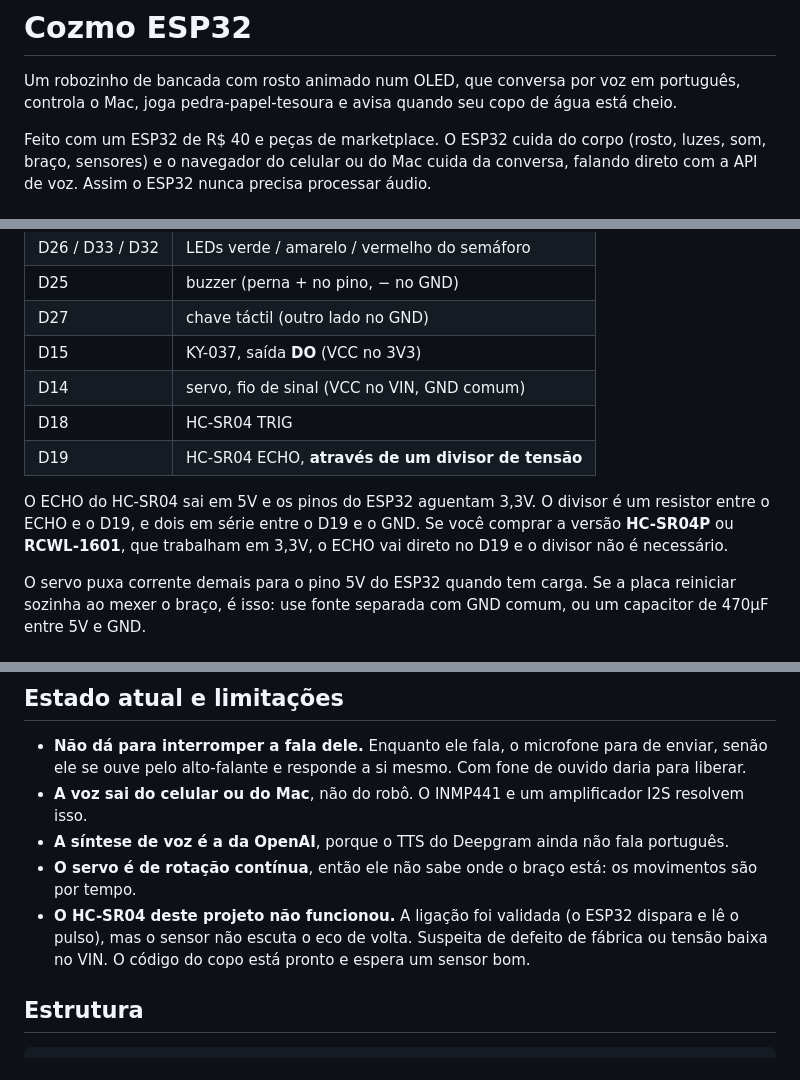
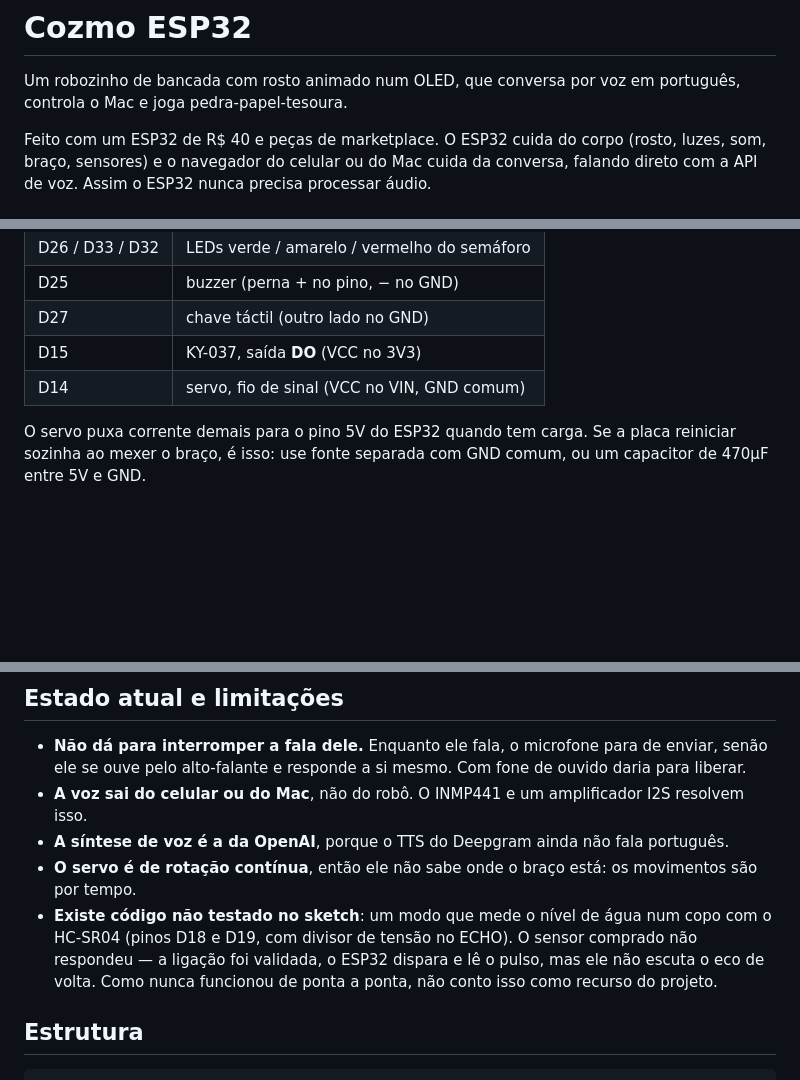
Before and after one commit to fabriciowth/cozmo-esp32, a Markdown page: README.md, 3 parts joined by grey strips. GitHub-like rendering; blank space fills up the shorter version.

Commit message:
README: tira o vigia de copo da lista de recursos
O HC-SR04 comprado nunca respondeu, entao a funcao nunca foi testada de ponta
a ponta. O codigo continua no sketch, citado como nao testado nas limitacoes.

Co-Authored-By: Claude Opus 5 <noreply@anthropic.com>

```diff
--- a/README.md
+++ b/README.md
@@ -1,7 +1,7 @@
 # Cozmo ESP32
 
 Um robozinho de bancada com rosto animado num OLED, que conversa por voz em português,
-controla o Mac, joga pedra-papel-tesoura e avisa quando seu copo de água está cheio.
+controla o Mac e joga pedra-papel-tesoura.
 
 Feito com um ESP32 de R$ 40 e peças de marketplace. O ESP32 cuida do corpo (rosto, luzes,
 som, braço, sensores) e o navegador do celular ou do Mac cuida da conversa, falando direto
@@ -92,12 +89,6 @@ barramento com o INMP441. O PAM8403 é analógico e dependeria do DAC de 8 bits
 | D27 | chave táctil (outro lado no GND) |
 | D15 | KY-037, saída **DO** (VCC no 3V3) |
 | D14 | servo, fio de sinal (VCC no VIN, GND comum) |
-| D18 | HC-SR04 TRIG |
-| D19 | HC-SR04 ECHO, **através de um divisor de tensão** |
-
-O ECHO do HC-SR04 sai em 5V e os pinos do ESP32 aguentam 3,3V. O divisor é um resistor entre o ECHO e
-o D19, e dois em série entre o D19 e o GND. Se você comprar a versão **HC-SR04P** ou **RCWL-1601**,
-que trabalham em 3,3V, o ECHO vai direto no D19 e o divisor não é necessário.
 
 O servo puxa corrente demais para o pino 5V do ESP32 quando tem carga. Se a placa reiniciar sozinha
 ao mexer o braço, é isso: use fonte separada com GND comum, ou um capacitor de 470µF entre 5V e GND.
@@ -168,9 +159,10 @@ estar aberta no Chrome **do Mac**, não no celular.
 - **A voz sai do celular ou do Mac**, não do robô. O INMP441 e um amplificador I2S resolvem isso.
 - **A síntese de voz é a da OpenAI**, porque o TTS do Deepgram ainda não fala português.
 - **O servo é de rotação contínua**, então ele não sabe onde o braço está: os movimentos são por tempo.
-- **O HC-SR04 deste projeto não funcionou.** A ligação foi validada (o ESP32 dispara e lê o pulso),
-  mas o sensor não escuta o eco de volta. Suspeita de defeito de fábrica ou tensão baixa no VIN.
-  O código do copo está pronto e espera um sensor bom.
+- **Existe código não testado no sketch**: um modo que mede o nível de água num copo com o HC-SR04
+  (pinos D18 e D19, com divisor de tensão no ECHO). O sensor comprado não respondeu — a ligação foi
+  validada, o ESP32 dispara e lê o pulso, mas ele não escuta o eco de volta. Como nunca funcionou de
+  ponta a ponta, não conto isso como recurso do projeto.
 
 ## Estrutura
 
```
Also changed, not shown: other parts of README.md (+3 -6 lines).
